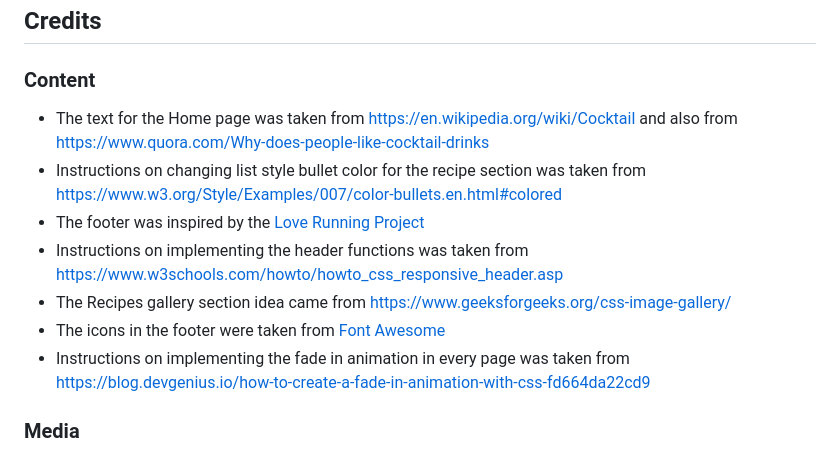
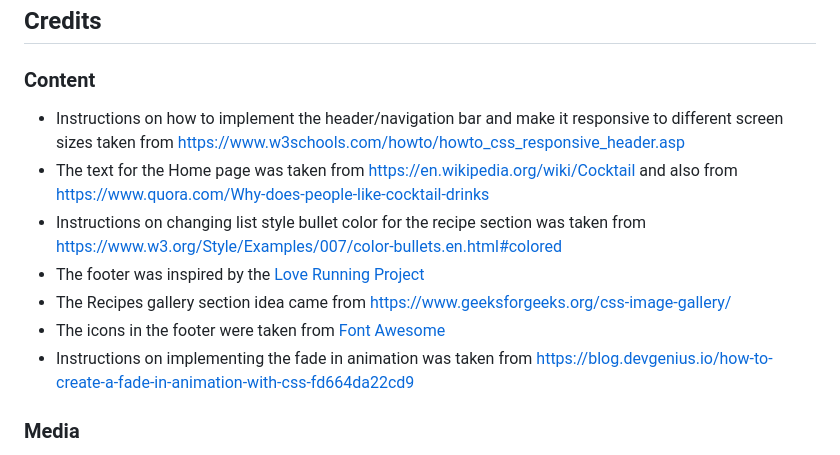
Before and after one commit to AlexSunner/drink-plaza, a Markdown page: README.md, the part around the change. Rendered like a GitHub page.

Commit message:
Add more Credit content to readme file

```diff
--- a/README.md
+++ b/README.md
@@ -156,13 +156,13 @@ Cloning your repository will allow you to download a local version of the reposi
 
 ### Content
 
+- Instructions on how to implement the header/navigation bar and make it responsive to different screen sizes taken from <https://www.w3schools.com/howto/howto_css_responsive_header.asp>
 - The text for the Home page was taken from <https://en.wikipedia.org/wiki/Cocktail> and also from <https://www.quora.com/Why-does-people-like-cocktail-drinks>
 - Instructions on changing list style bullet color for the recipe section was taken from <https://www.w3.org/Style/Examples/007/color-bullets.en.html#colored>
 - The footer was inspired by the [Love Running Project](https://github.com/AlexSunner/love-running)
-- Instructions on implementing the header functions was taken from <https://www.w3schools.com/howto/howto_css_responsive_header.asp>
 - The Recipes gallery section idea came from <https://www.geeksforgeeks.org/css-image-gallery/>
 - The icons in the footer were taken from [Font Awesome](https://fontawesome.com/)
-- Instructions on implementing the fade in animation in every page was taken from <https://blog.devgenius.io/how-to-create-a-fade-in-animation-with-css-fd664da22cd9>
+- Instructions on implementing the fade in animation was taken from <https://blog.devgenius.io/how-to-create-a-fade-in-animation-with-css-fd664da22cd9>
 
 ### Media
 
```
